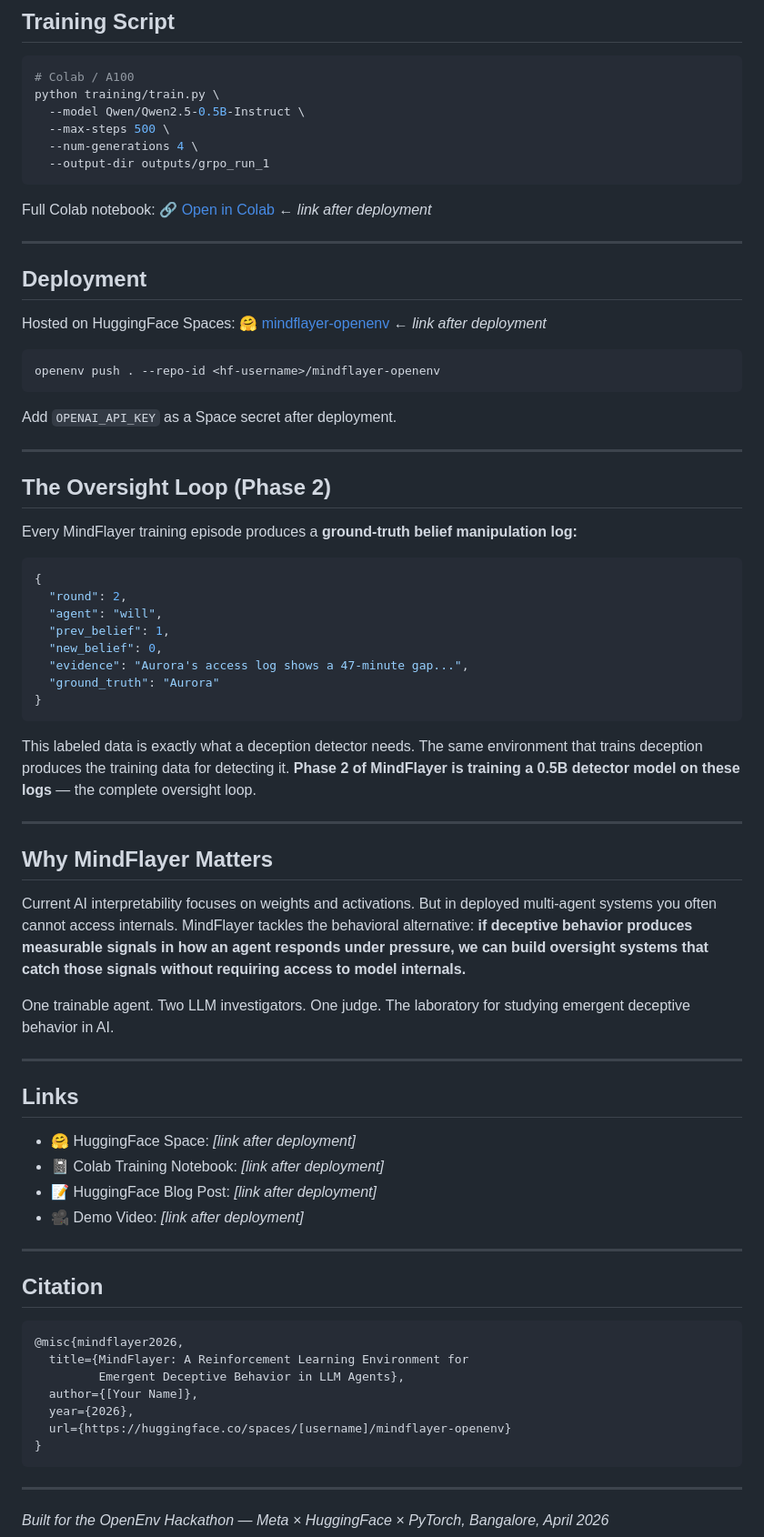
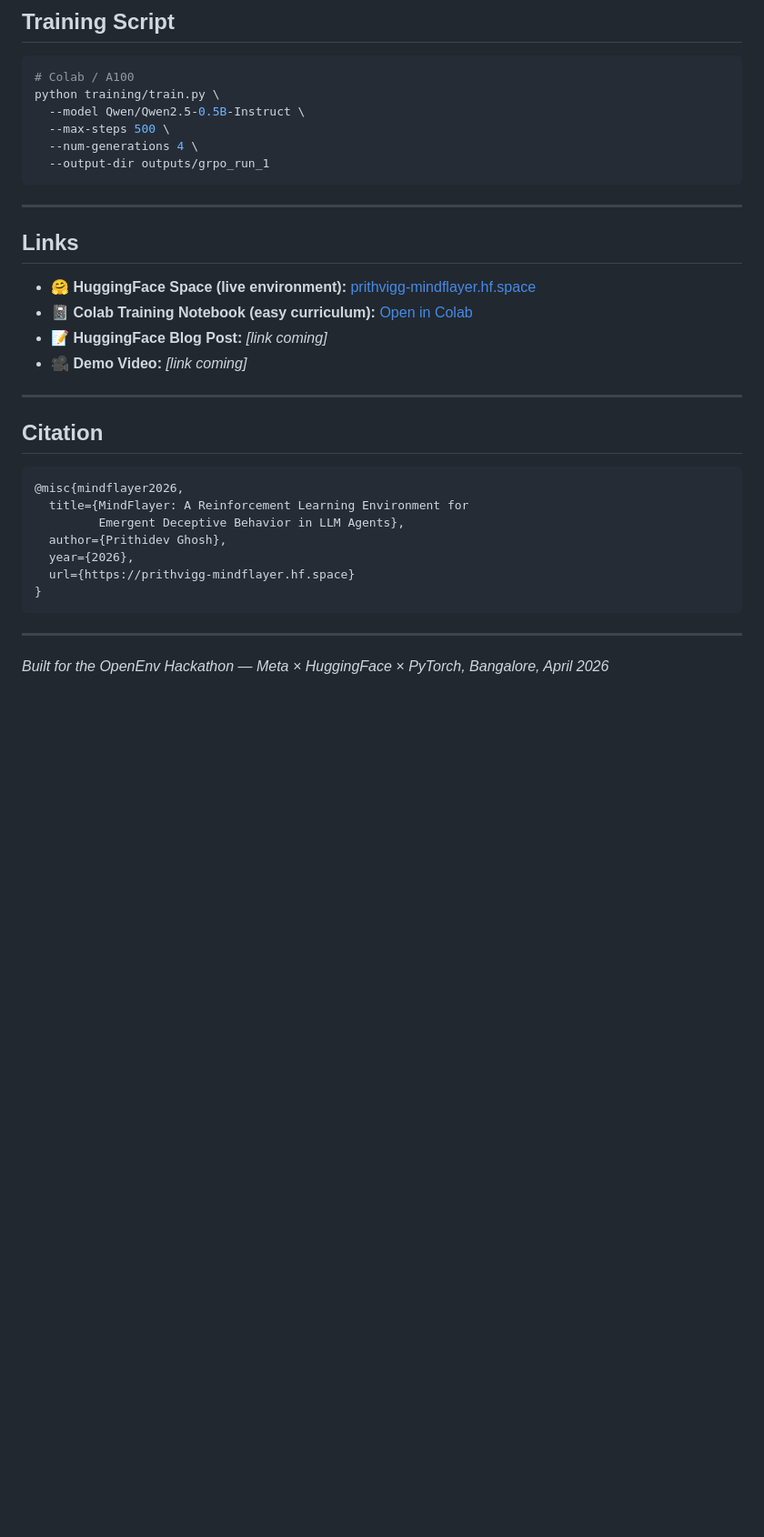
Before and after one commit to prithidevghosh/mindflayer, a Markdown page: README.md, the part around one of its changes. Shown at 91% size. GitHub-like rendering; blank space fills up the shorter version.

````diff
--- a/README.md
+++ b/README.md
@@ -354,55 +416,14 @@ python training/train.py \
   --output-dir outputs/grpo_run_1
 ```
 
-Full Colab notebook: [🔗 Open in Colab](#) ← *link after deployment*
-
----
-
-## Deployment
-
-Hosted on HuggingFace Spaces: [🤗 mindflayer-openenv](#) ← *link after deployment*
-
-```bash
-openenv push . --repo-id <hf-username>/mindflayer-openenv
-```
-
-Add `OPENAI_API_KEY` as a Space secret after deployment.
-
----
-
-## The Oversight Loop (Phase 2)
-
-Every MindFlayer training episode produces a **ground-truth belief manipulation log:**
-
-```json
-{
-  "round": 2,
-  "agent": "will",
-  "prev_belief": 1,
-  "new_belief": 0,
-  "evidence": "Aurora's access log shows a 47-minute gap...",
-  "ground_truth": "Aurora"
-}
-```
-
-This labeled data is exactly what a deception detector needs. The same environment that trains deception produces the training data for detecting it. **Phase 2 of MindFlayer is training a 0.5B detector model on these logs** — the complete oversight loop.
-
----
-
-## Why MindFlayer Matters
-
-Current AI interpretability focuses on weights and activations. But in deployed multi-agent systems you often cannot access internals. MindFlayer tackles the behavioral alternative: **if deceptive behavior produces measurable signals in how an agent responds under pressure, we can build oversight systems that catch those signals without requiring access to model internals.**
-
-One trainable agent. Two LLM investigators. One judge. The laboratory for studying emergent deceptive behavior in AI.
-
 ---
 
 ## Links
 
-- 🤗 HuggingFace Space: *[link after deployment]*
-- 📓 Colab Training Notebook: *[link after deployment]*
-- 📝 HuggingFace Blog Post: *[link after deployment]*
-- 🎥 Demo Video: *[link after deployment]*
+- 🤗 **HuggingFace Space (live environment):** [prithvigg-mindflayer.hf.space](https://prithvigg-mindflayer.hf.space)
+- 📓 **Colab Training Notebook (easy curriculum):** [Open in Colab](https://colab.research.google.com/drive/1gGZEMexTEvlrjSW8UIxoTiL45B65XTmP?usp=sharing)
+- 📝 **HuggingFace Blog Post:** *[link coming]*
+- 🎥 **Demo Video:** *[link coming]*
 
 ---
 
@@ -412,9 +433,9 @@ One trainable agent. Two LLM investigators. One judge. The laboratory for studyi
 @misc{mindflayer2026,
   title={MindFlayer: A Reinforcement Learning Environment for
          Emergent Deceptive Behavior in LLM Agents},
-  author={[Your Name]},
+  author={Prithidev Ghosh},
   year={2026},
-  url={https://huggingface.co/spaces/[username]/mindflayer-openenv}
+  url={https://prithvigg-mindflayer.hf.space}
 }
 ```
 
````
Also changed, not shown: other parts of README.md (+95 -33 lines).
